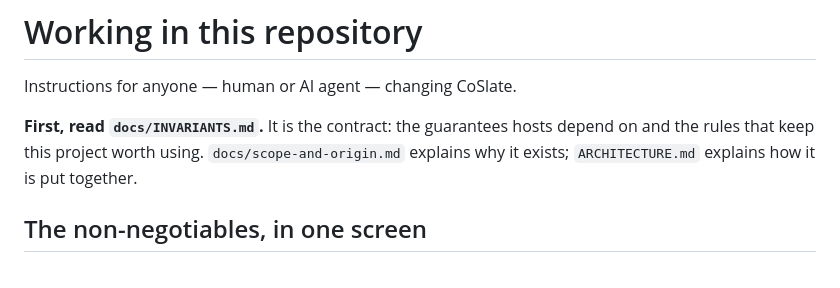
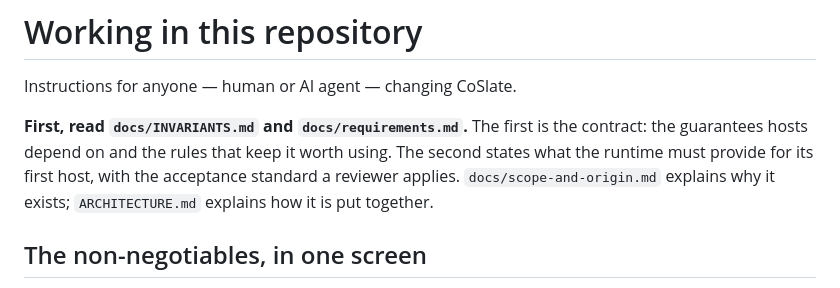
Before and after one commit to denniste/coslate, a Markdown page: AGENTS.md, the part around the change. Drawn GitHub-style.

Commit message:
docs: make the requirements authoritative here
The requirement set (R1-R11, preconditions, host-side C1-C8, decisions D1-D4, the
explicit non-requirements, the acceptance standard and the status table) now lives in
docs/requirements.md next to the code that must satisfy it, because implementation is
done by different models and agents and a requirement has to have one home.

Consequences in this repository: requirements-mapping.md now points at the local
requirements instead of a document in the host repository, and records that R11 is
required rather than optional; README and AGENTS.md point at both the rules and the
requirements, since the acceptance standard is part of what implementers must read
before claiming a requirement is done.

```diff
--- a/AGENTS.md
+++ b/AGENTS.md
@@ -2,8 +2,10 @@
 
 Instructions for anyone — human or AI agent — changing CoSlate.
 
-**First, read `docs/INVARIANTS.md`.** It is the contract: the guarantees hosts depend on and the
-rules that keep this project worth using. `docs/scope-and-origin.md` explains why it exists;
+**First, read `docs/INVARIANTS.md` and `docs/requirements.md`.** The first is the contract: the
+guarantees hosts depend on and the
+rules that keep it worth using. The second states what the runtime must provide for its first
+host, with the acceptance standard a reviewer applies. `docs/scope-and-origin.md` explains why it exists;
 `ARCHITECTURE.md` explains how it is put together.
 
 ## The non-negotiables, in one screen
```
Also changed, not shown: README.md (+3 -1 lines).
